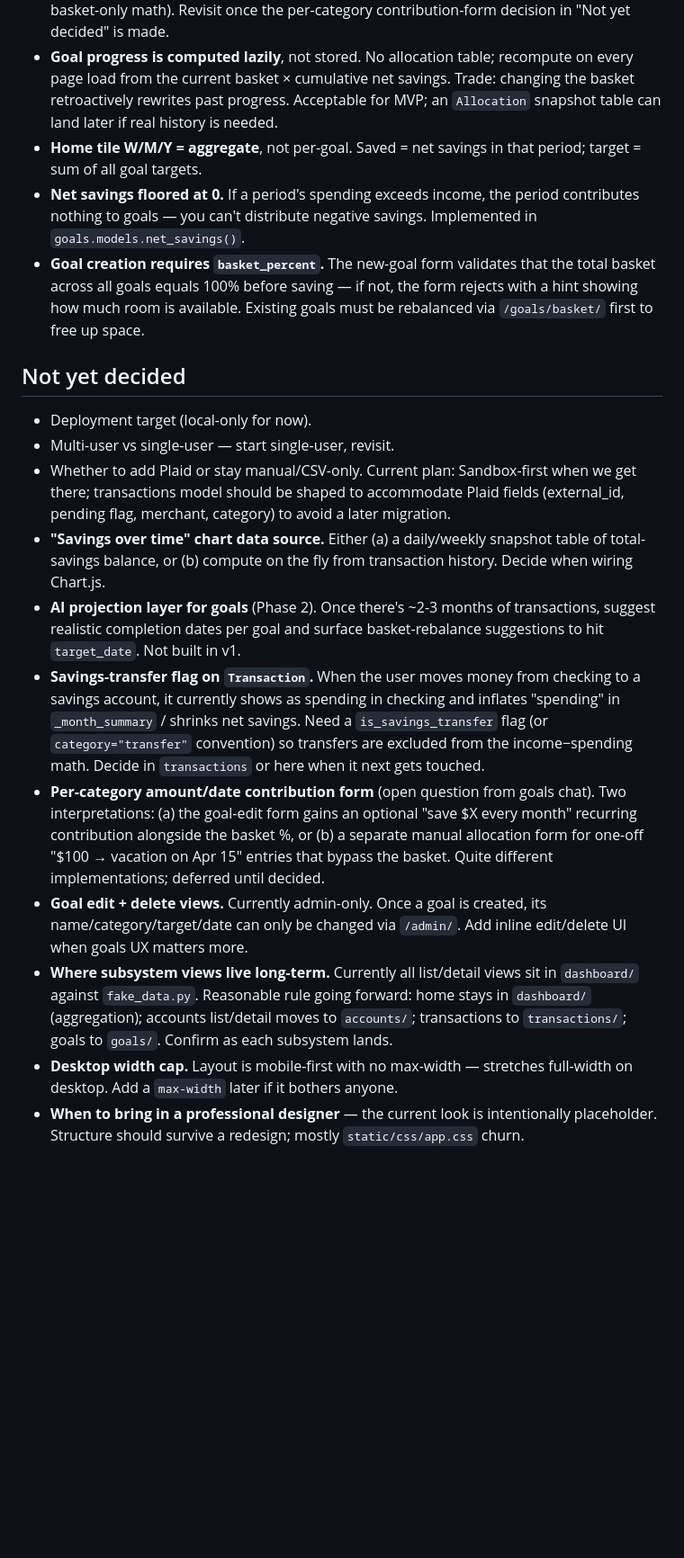
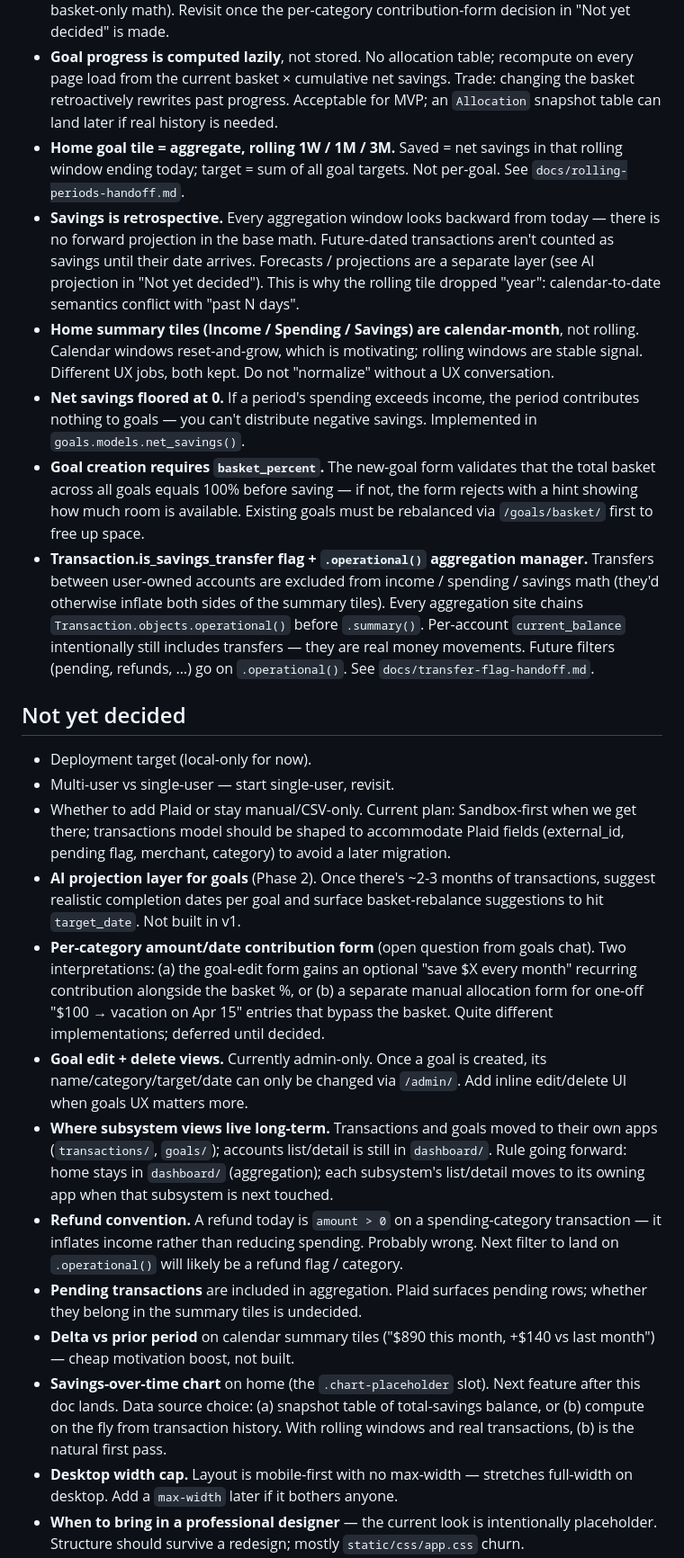
Before and after one commit to Gflojoe-bit/savingdashboard, a Markdown page: CLAUDE.md, the part around one of its changes. Shown at 90% size. GitHub-like rendering; blank space fills up the shorter version.

Commit message:
Update CLAUDE.md: retrospective principle, transfer flag, credit-cards stub
Captures decisions resolved by the transfer-flag and rolling-periods
branches, and adds the credit-cards subsystem stub so future chats see
it on the map.

Decisions additions/updates:
- Retrospective savings principle — windows always look backward.
- Calendar-vs-rolling UX split (top tiles vs goal tile) explicit.
- is_savings_transfer + .operational() manager as the aggregation
  convention (moved from "Not yet decided").
- W/M/Y home-tile entry updated to reflect rolling 1W / 1M / 3M.

Not-yet-decided additions:
- Refund convention (next filter on .operational()).
- Pending transactions — included today, undecided.
- Delta-vs-prior-period tiles (motivation boost).
- Savings-over-time chart sharpened to point at the next feature.

Cleanups:
- Stale fake_data.py reference in "views live long-term" bullet — that
  file was deleted on the goals merge.
- credit-cards row added to subsystems table with scope summary.

Co-Authored-By: Claude Opus 4.7 (1M context) <noreply@anthropic.com>

```diff
--- a/CLAUDE.md
+++ b/CLAUDE.md
@@ -47,20 +48,25 @@ When starting a chat on a subsystem branch, the first thing to do is read this f
 - **Transaction `amount` is signed**: positive = income, negative = spending. Matches bank CSV / Plaid conventions; dashboard tiles split via `sum(positive)` / `sum(negative)` rather than a separate `type` field.
 - **Goals use a basket-allocation model.** Each `Goal` has a `basket_percent` (0–100); deposits aren't tied to specific goals individually, instead net savings (income − spending) is split across goals by basket weight. Per-goal saved = `net_savings × basket_percent / 100`. Basket must sum to 100% (validated in form). Chosen for v1 to sidestep "pick a target date OR pick a contribution cadence" — both fall out as derived projections. **Note: this is a v1 UX commitment and is expected to evolve** once real use surfaces mismatches (e.g. one-off contributions like "put $500 in vacation this month" aren't naturally expressible under basket-only math). Revisit once the per-category contribution-form decision in "Not yet decided" is made.
 - **Goal progress is computed lazily**, not stored. No allocation table; recompute on every page load from the current basket × cumulative net savings. Trade: changing the basket retroactively rewrites past progress. Acceptable for MVP; an `Allocation` snapshot table can land later if real history is needed.
-- **Home tile W/M/Y = aggregate**, not per-goal. Saved = net savings in that period; target = sum of all goal targets.
+- **Home goal tile = aggregate, rolling 1W / 1M / 3M.** Saved = net savings in that rolling window ending today; target = sum of all goal targets. Not per-goal. See `docs/rolling-periods-handoff.md`.
+- **Savings is retrospective.** Every aggregation window looks backward from today — there is no forward projection in the base math. Future-dated transactions aren't counted as savings until their date arrives. Forecasts / projections are a separate layer (see AI projection in "Not yet decided"). This is why the rolling tile dropped "year": calendar-to-date semantics conflict with "past N days".
+- **Home summary tiles (Income / Spending / Savings) are calendar-month**, not rolling. Calendar windows reset-and-grow, which is motivating; rolling windows are stable signal. Different UX jobs, both kept. Do not "normalize" without a UX conversation.
 - **Net savings floored at 0.** If a period's spending exceeds income, the period contributes nothing to goals — you can't distribute negative savings. Implemented in `goals.models.net_savings()`.
 - **Goal creation requires `basket_percent`.** The new-goal form validates that the total basket across all goals equals 100% before saving — if not, the form rejects with a hint showing how much room is available. Existing goals must be rebalanced via `/goals/basket/` first to free up space.
+- **Transaction.is_savings_transfer flag + `.operational()` aggregation manager.** Transfers between user-owned accounts are excluded from income / spending / savings math (they'd otherwise inflate both sides of the summary tiles). Every aggregation site chains `Transaction.objects.operational()` before `.summary()`. Per-account `current_balance` intentionally still includes transfers — they are real money movements. Future filters (pending, refunds, …) go on `.operational()`. See `docs/transfer-flag-handoff.md`.
 
 ## Not yet decided
 
 - Deployment target (local-only for now).
 - Multi-user vs single-user — start single-user, revisit.
 - Whether to add Plaid or stay manual/CSV-only. Current plan: Sandbox-first when we get there; transactions model should be shaped to accommodate Plaid fields (external_id, pending flag, merchant, category) to avoid a later migration.
-- **"Savings over time" chart data source.** Either (a) a daily/weekly snapshot table of total-savings balance, or (b) compute on the fly from transaction history. Decide when wiring Chart.js.
 - **AI projection layer for goals** (Phase 2). Once there's ~2-3 months of transactions, suggest realistic completion dates per goal and surface basket-rebalance suggestions to hit `target_date`. Not built in v1.
-- **Savings-transfer flag on `Transaction`.** When the user moves money from checking to a savings account, it currently shows as spending in checking and inflates "spending" in `_month_summary` / shrinks net savings. Need a `is_savings_transfer` flag (or `category="transfer"` convention) so transfers are excluded from the income−spending math. Decide in `transactions` or here when it next gets touched.
 - **Per-category amount/date contribution form** (open question from goals chat). Two interpretations: (a) the goal-edit form gains an optional "save $X every month" recurring contribution alongside the basket %, or (b) a separate manual allocation form for one-off "$100 → vacation on Apr 15" entries that bypass the basket. Quite different implementations; deferred until decided.
 - **Goal edit + delete views.** Currently admin-only. Once a goal is created, its name/category/target/date can only be changed via `/admin/`. Add inline edit/delete UI when goals UX matters more.
-- **Where subsystem views live long-term.** Currently all list/detail views sit in `dashboard/` against `fake_data.py`. Reasonable rule going forward: home stays in `dashboard/` (aggregation); accounts list/detail moves to `accounts/`; transactions to `transactions/`; goals to `goals/`. Confirm as each subsystem lands.
+- **Where subsystem views live long-term.** Transactions and goals moved to their own apps (`transactions/`, `goals/`); accounts list/detail is still in `dashboard/`. Rule going forward: home stays in `dashboard/` (aggregation); each subsystem's list/detail moves to its owning app when that subsystem is next touched.
+- **Refund convention.** A refund today is `amount > 0` on a spending-category transaction — it inflates income rather than reducing spending. Probably wrong. Next filter to land on `.operational()` will likely be a refund flag / category.
+- **Pending transactions** are included in aggregation. Plaid surfaces pending rows; whether they belong in the summary tiles is undecided.
+- **Delta vs prior period** on calendar summary tiles ("$890 this month, +$140 vs last month") — cheap motivation boost, not built.
+- **Savings-over-time chart** on home (the `.chart-placeholder` slot). Next feature after this doc lands. Data source choice: (a) snapshot table of total-savings balance, or (b) compute on the fly from transaction history. With rolling windows and real transactions, (b) is the natural first pass.
 - **Desktop width cap.** Layout is mobile-first with no max-width — stretches full-width on desktop. Add a `max-width` later if it bothers anyone.
 - **When to bring in a professional designer** — the current look is intentionally placeholder. Structure should survive a redesign; mostly `static/css/app.css` churn.
```
Also changed, not shown: other parts of CLAUDE.md (+1 -0 lines).
